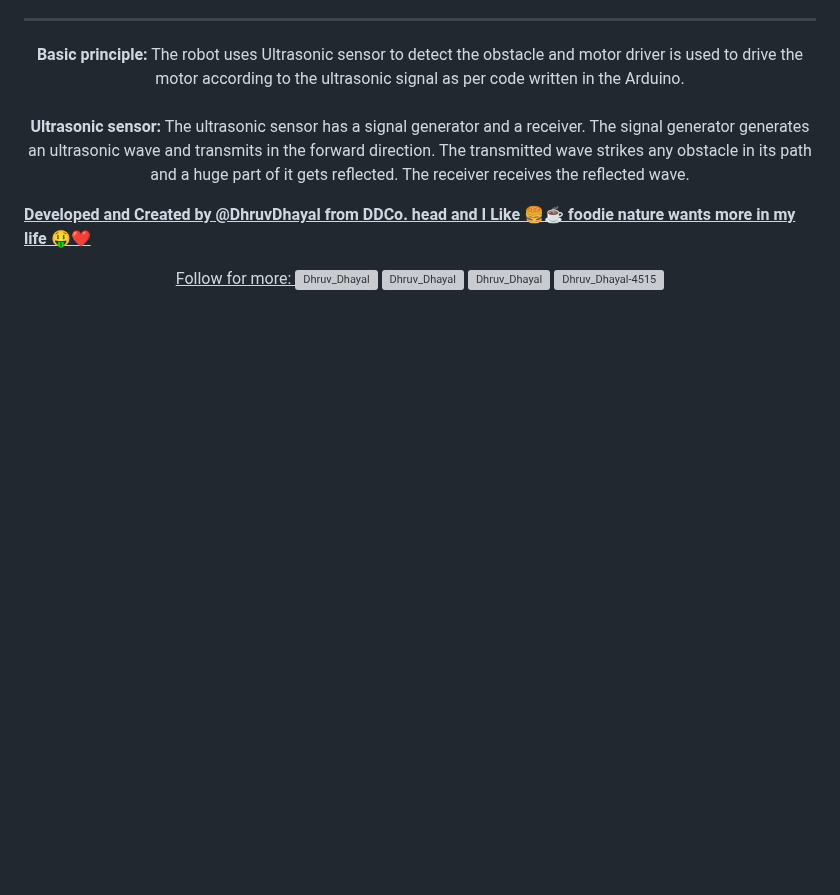
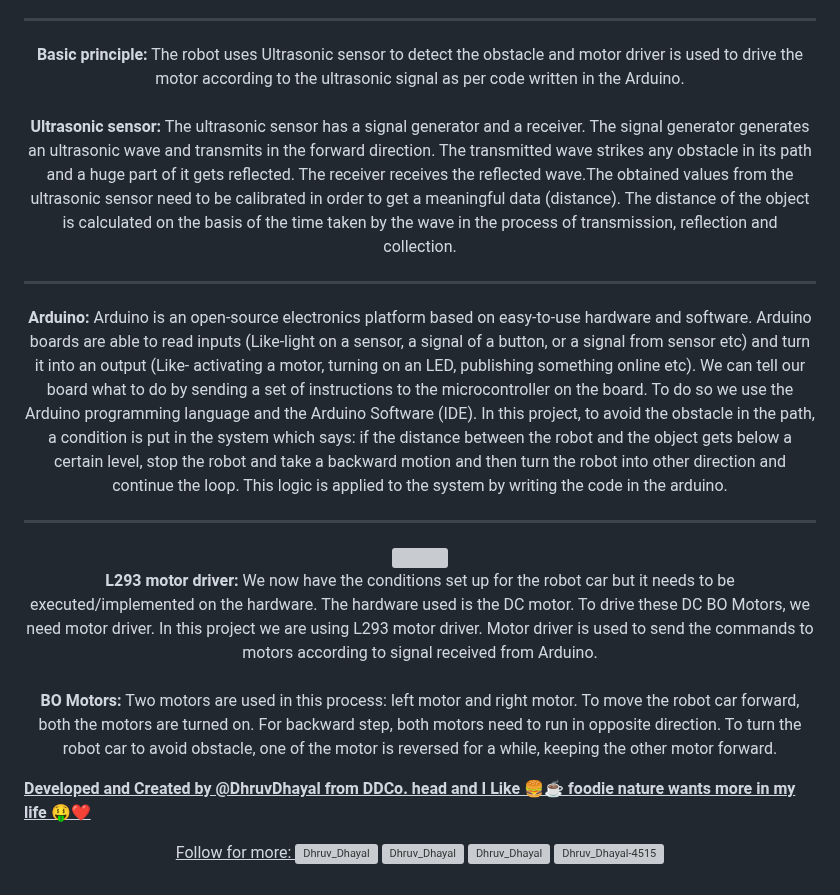
Before and after one commit to BlockNotes-4515/Adruino-, a Markdown page: README.md, the part around one of its changes. GitHub-like rendering; blank space fills up the shorter version; grey boxes are pictures that could not be loaded.

```diff
--- a/README.md
+++ b/README.md
@@ -72,8 +72,40 @@ written in the Arduino.
 <b>Ultrasonic sensor:</b> The ultrasonic sensor has a signal generator and a receiver. The
 signal generator generates an ultrasonic wave and transmits in the forward
 direction. The transmitted wave strikes any obstacle in its path and a huge part of it
-gets reflected. The receiver receives the reflected wave.
+gets reflected. The receiver receives the reflected wave.The obtained values from the ultrasonic sensor need to be calibrated in order to get
+a meaningful data (distance). The distance of the object is calculated on the basis of
+the time taken by the wave in the process of transmission, reflection and collection.
 </p></center>
+
+<hr>
+<center><p>
+  <b>Arduino:</b> Arduino is an open-source electronics platform based on easy-to-use
+hardware and software. Arduino boards are able to read inputs (Like-light on a
+sensor, a signal of a button, or a signal from sensor etc) and turn it into an output
+(Like- activating a motor, turning on an LED, publishing something online etc). We
+can tell our board what to do by sending a set of instructions to the microcontroller
+on the board. To do so we use the Arduino programming language and the Arduino
+Software (IDE).
+In this project, to avoid the obstacle in the path, a condition is put in the system
+which says: if the distance between the robot and the object gets below a certain
+level, stop the robot and take a backward motion and then turn the robot into other
+direction and continue the loop. This logic is applied to the system by writing the
+code in the arduino.
+</p></center>
+
+<hr>
+<center><img src="radar.png"></center>
+<center><p>
+  <b>L293 motor driver:</b> We now have the conditions set up for the robot car but it needs
+to be executed/implemented on the hardware. The hardware used is the DC motor.
+To drive these DC BO Motors, we need motor driver. In this project we are using
+L293 motor driver. Motor driver is used to send the commands to motors according
+to signal received from Arduino.
+  <br><br>
+<b>BO Motors:</b> Two motors are used in this process: left motor and right motor. To
+move the robot car forward, both the motors are turned on. For backward step,
+both motors need to run in opposite direction. To turn the robot car to avoid
+obstacle, one of the motor is reversed for a while, keeping the other motor forward.</p></center>
 
 
 
```
Also changed, not shown: other parts of README.md (+1 -1 lines).
